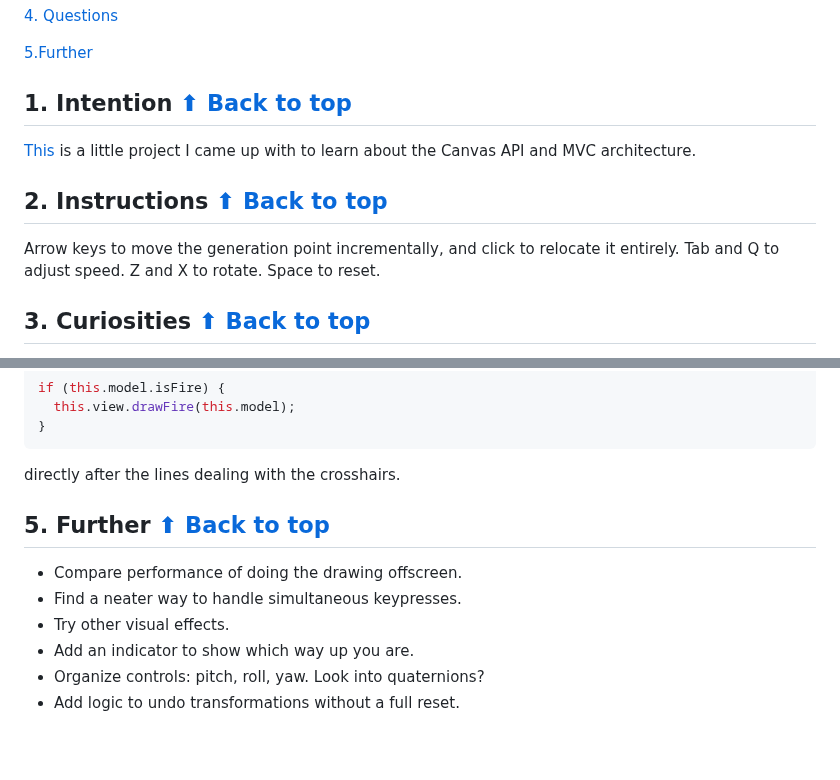
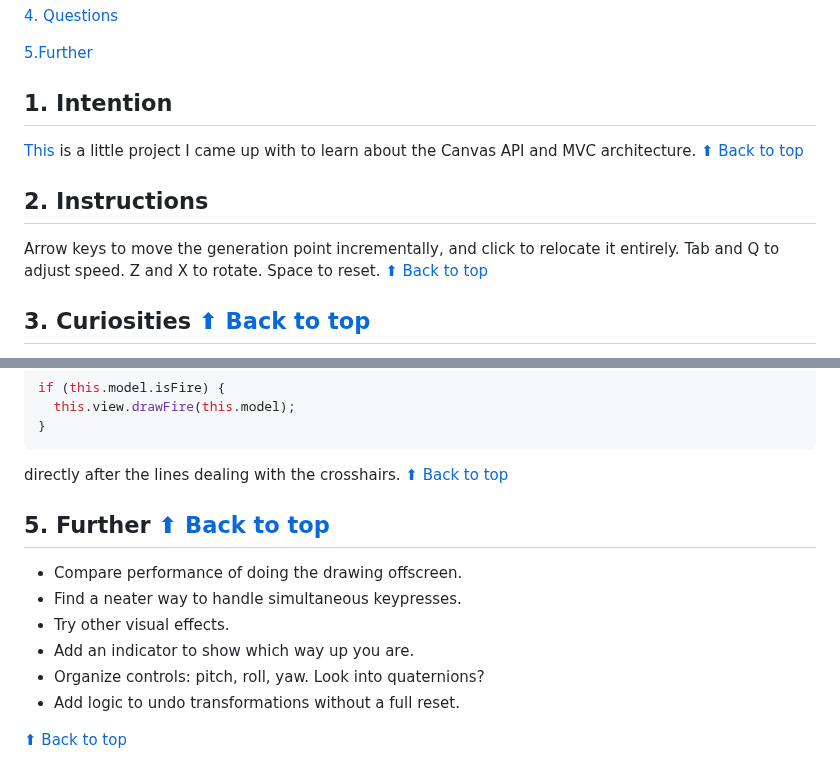
Before and after one commit to pjtunstall/ziggurats, a Markdown page: README.md, 2 parts joined by grey strips. Drawn GitHub-style; blank space fills up the shorter version.

Commit message:
anchors in README

````diff
--- a/README.md
+++ b/README.md
@@ -12,13 +12,13 @@
 
 [5.Further ](#5-further)
 
-## 1. Intention <a href="#toc">⬆ Back to top</a>
+## 1. Intention
 
-[This](https://ziggurats.netlify.app/) is a little project I came up with to learn about the Canvas API and MVC architecture.
+[This](https://ziggurats.netlify.app/) is a little project I came up with to learn about the Canvas API and MVC architecture. <a href="#toc">⬆ Back to top</a>
 
-## 2. Instructions <a href="#toc">⬆ Back to top</a>
+## 2. Instructions
 
-Arrow keys to move the generation point incrementally, and click to relocate it entirely. Tab and Q to adjust speed. Z and X to rotate. Space to reset.
+Arrow keys to move the generation point incrementally, and click to relocate it entirely. Tab and Q to adjust speed. Z and X to rotate. Space to reset. <a href="#toc">⬆ Back to top</a>
 
 ## 3. Curiosities <a href="#toc">⬆ Back to top</a>
 
@@ -94,7 +94,7 @@ if (this.model.isFire) {
 }
 ```
 
-directly after the lines dealing with the crosshairs.
+directly after the lines dealing with the crosshairs. <a href="#toc">⬆ Back to top</a>
 
 ## 5. Further <a href="#toc">⬆ Back to top</a>
 
@@ -104,3 +104,5 @@ directly after the lines dealing with the crosshairs.
 - Add an indicator to show which way up you are.
 - Organize controls: pitch, roll, yaw. Look into quaternions?
 - Add logic to undo transformations without a full reset.
+
+<a href="#toc">⬆ Back to top</a>
````
